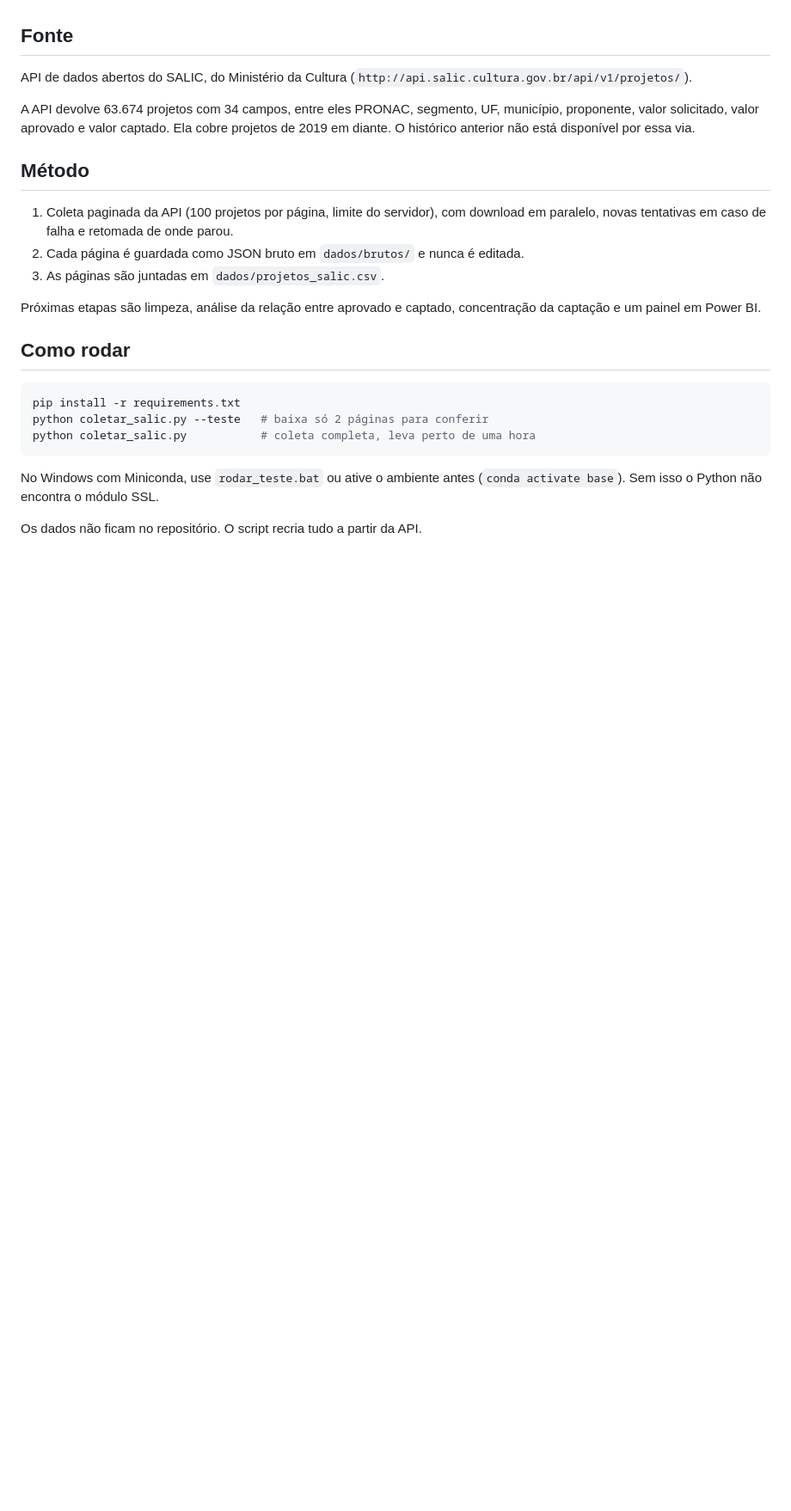
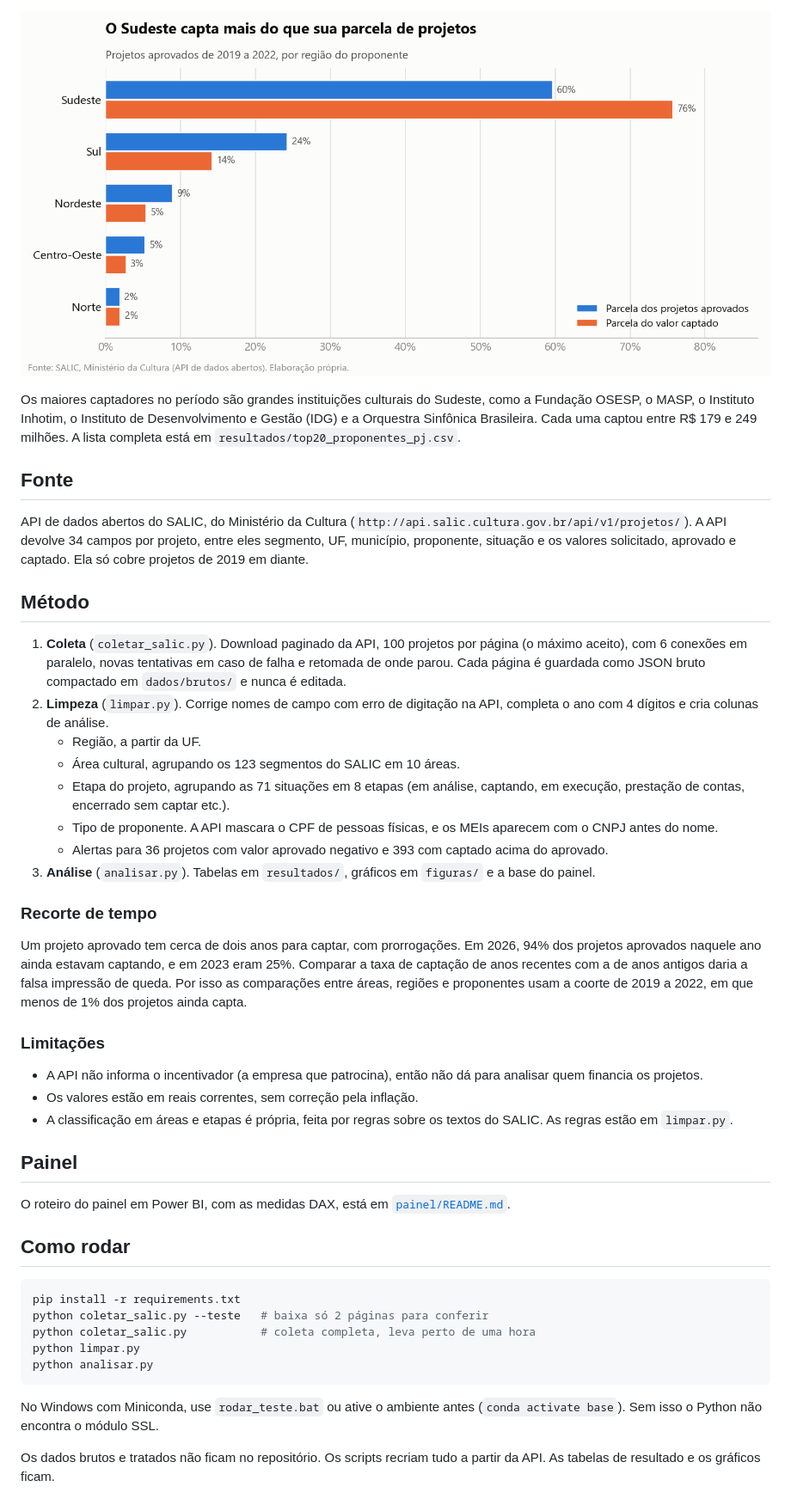
Before and after one commit to eduardopagvieira/rouanet, a Markdown page: README.md, the part around one of its changes. Shown at 86% size. GitHub-like rendering; pictures changed too: figuras/04_regiao.png (added); blank space fills up the shorter version.

````diff
--- a/README.md
+++ b/README.md
@@ -8,17 +22,35 @@ Quanto do valor aprovado pela Lei Rouanet vira captação de fato, e como essa c
+![Projetos e valor captado por região](figuras/04_regiao.png)
+
+Os maiores captadores no período são grandes instituições culturais do Sudeste, como a Fundação OSESP, o MASP, o Instituto Inhotim, o Instituto de Desenvolvimento e Gestão (IDG) e a Orquestra Sinfônica Brasileira. Cada uma captou entre R$ 179 e 249 milhões. A lista completa está em `resultados/top20_proponentes_pj.csv`.
 
 ## Fonte
 
-API de dados abertos do SALIC, do Ministério da Cultura (`http://api.salic.cultura.gov.br/api/v1/projetos/`).
-
-A API devolve 63.674 projetos com 34 campos, entre eles PRONAC, segmento, UF, município, proponente, valor solicitado, valor aprovado e valor captado. Ela cobre projetos de 2019 em diante. O histórico anterior não está disponível por essa via.
+API de dados abertos do SALIC, do Ministério da Cultura (`http://api.salic.cultura.gov.br/api/v1/projetos/`). A API devolve 34 campos por projeto, entre eles segmento, UF, município, proponente, situação e os valores solicitado, aprovado e captado. Ela só cobre projetos de 2019 em diante.
 
 ## Método
 
-1. Coleta paginada da API (100 projetos por página, limite do servidor), com download em paralelo, novas tentativas em caso de falha e retomada de onde parou.
-2. Cada página é guardada como JSON bruto em `dados/brutos/` e nunca é editada.
-3. As páginas são juntadas em `dados/projetos_salic.csv`.
+1. **Coleta** (`coletar_salic.py`). Download paginado da API, 100 projetos por página (o máximo aceito), com 6 conexões em paralelo, novas tentativas em caso de falha e retomada de onde parou. Cada página é guardada como JSON bruto compactado em `dados/brutos/` e nunca é editada.
+2. **Limpeza** (`limpar.py`). Corrige nomes de campo com erro de digitação na API, completa o ano com 4 dígitos e cria colunas de análise.
+   * Região, a partir da UF.
+   * Área cultural, agrupando os 123 segmentos do SALIC em 10 áreas.
+   * Etapa do projeto, agrupando as 71 situações em 8 etapas (em análise, captando, em execução, prestação de contas, encerrado sem captar etc.).
+   * Tipo de proponente. A API mascara o CPF de pessoas físicas, e os MEIs aparecem com o CNPJ antes do nome.
+   * Alertas para 36 projetos com valor aprovado negativo e 393 com captado acima do aprovado.
+3. **Análise** (`analisar.py`). Tabelas em `resultados/`, gráficos em `figuras/` e a base do painel.
 
-Próximas etapas são limpeza, análise da relação entre aprovado e captado, concentração da captação e um painel em Power BI.
+### Recorte de tempo
+
+Um projeto aprovado tem cerca de dois anos para captar, com prorrogações. Em 2026, 94% dos projetos aprovados naquele ano ainda estavam captando, e em 2023 eram 25%. Comparar a taxa de captação de anos recentes com a de anos antigos daria a falsa impressão de queda. Por isso as comparações entre áreas, regiões e proponentes usam a coorte de 2019 a 2022, em que menos de 1% dos projetos ainda capta.
+
+### Limitações
+
+* A API não informa o incentivador (a empresa que patrocina), então não dá para analisar quem financia os projetos.
+* Os valores estão em reais correntes, sem correção pela inflação.
+* A classificação em áreas e etapas é própria, feita por regras sobre os textos do SALIC. As regras estão em `limpar.py`.
+
+## Painel
+
+O roteiro do painel em Power BI, com as medidas DAX, está em [`painel/README.md`](painel/README.md).
 
 ## Como rodar
 
@@ -26,8 +58,10 @@ Próximas etapas são limpeza, análise da relação entre aprovado e captado, c
 pip install -r requirements.txt
 python coletar_salic.py --teste   # baixa só 2 páginas para conferir
 python coletar_salic.py           # coleta completa, leva perto de uma hora
+python limpar.py
+python analisar.py
 ```
 
 No Windows com Miniconda, use `rodar_teste.bat` ou ative o ambiente antes (`conda activate base`). Sem isso o Python não encontra o módulo SSL.
 
-Os dados não ficam no repositório. O script recria tudo a partir da API.
+Os dados brutos e tratados não ficam no repositório. Os scripts recriam tudo a partir da API. As tabelas de resultado e os gráficos ficam.
````
Also changed, not shown: other parts of README.md (+17 -3 lines), painel/README.md (added, +43 -0 lines), figuras/01_serie_anual.png (added), figuras/02_taxa_por_area.png (added), figuras/03_concentracao.png (added), 9 other files.
